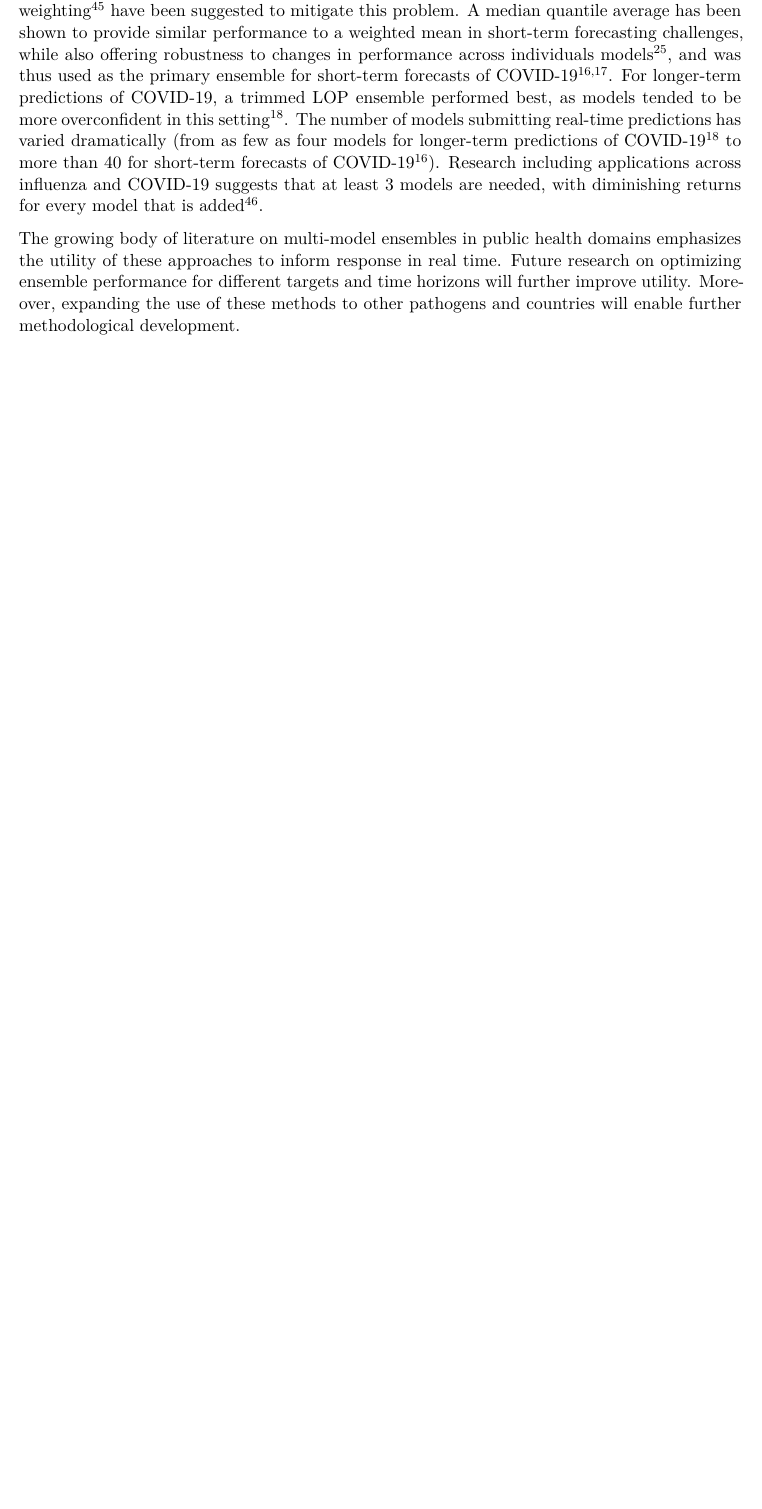
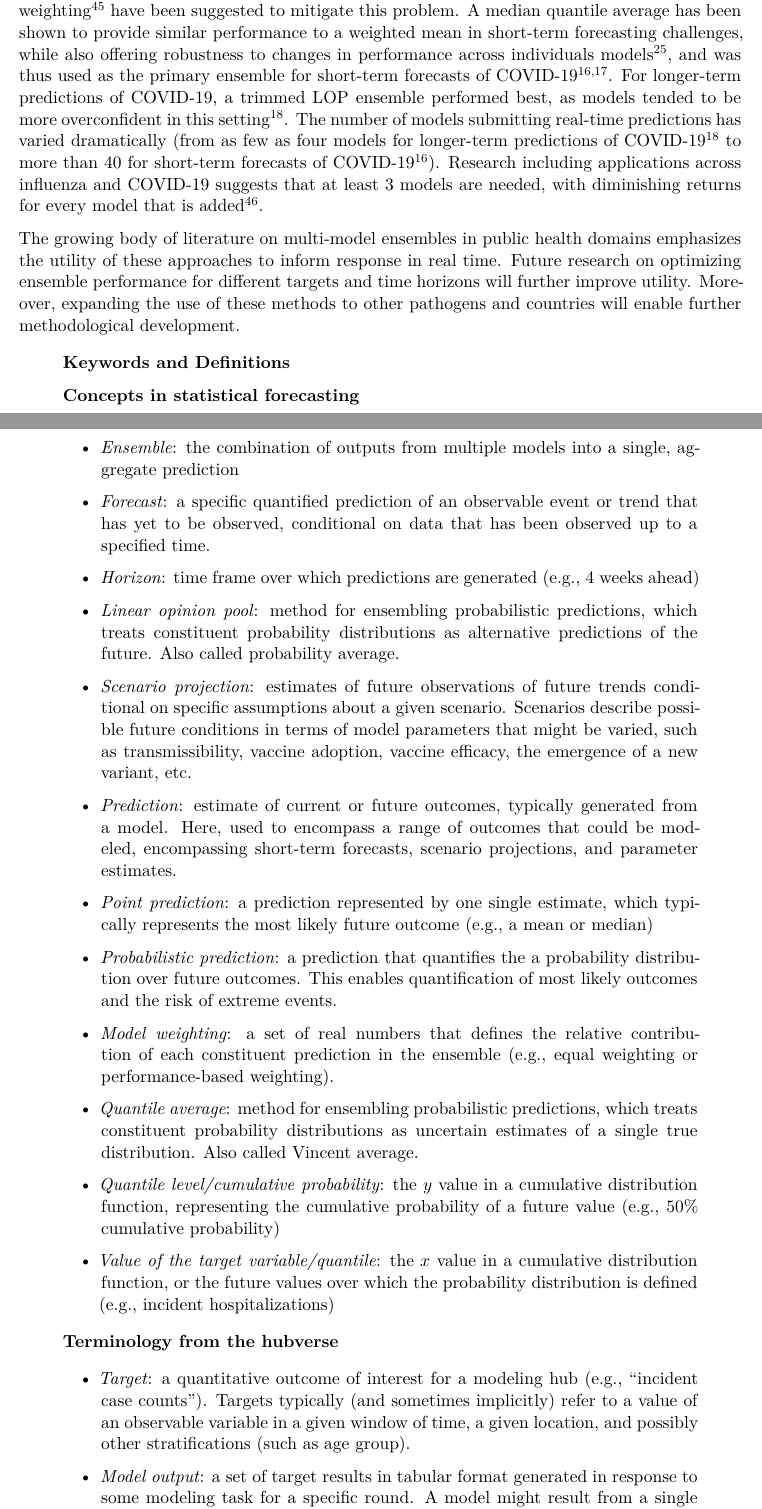
Before and after one commit to hubverse-org/hubEnsemblesManuscript, a Quarto document (analysis/paper/hubEnsembles_manuscript.qmd): part of page 6 of 29 before the commit and two parts of pages 6 and 7 of 30 after it, the two joined at a grey line, cut so that both start at the same text, the shorter picture padded with empty space. Rendered offline with R 4.5, knitr and Pandoc in place of Quarto, then LaTeX, with nearby package versions; some code elsewhere in the file could not run offline.

Commit message:
Add box with keywords and definitions

```diff
--- a/analysis/paper/hubEnsembles_manuscript.qmd
+++ b/analysis/paper/hubEnsembles_manuscript.qmd
@@ -471,3 +471,35 @@ Examinations of ensemble methodology in infectious disease contexts suggest ther
 
 The growing body of literature on multi-model ensembles in public health domains emphasizes the utility of these approaches to inform response in real time. Future research on optimizing ensemble performance for different targets and time horizons will further improve utility. Moreover, expanding the use of these methods to other pathogens and countries will enable further methodological development.
 
+::: {.callout-tip title="Keywords and Definitions"}
+**Concepts in statistical forecasting**
+
+-   *Ensemble*: the combination of outputs from multiple models into a single, aggregate prediction
+
+-   *Forecast*: a specific quantified prediction of an observable event or trend that has yet to be observed, conditional on data that has been observed up to a specified time.
+
+-   *Horizon*: time frame over which predictions are generated (e.g., 4 weeks ahead)
+
+-   *Linear opinion pool*: method for ensembling probabilistic predictions, which treats constituent probability distributions as alternative predictions of the future. Also called probability average.
+
+-   *Scenario projection*: estimates of future observations of future trends conditional on specific assumptions about a given scenario. Scenarios describe possible future conditions in terms of model parameters that might be varied, such as transmissibility, vaccine adoption, vaccine efficacy, the emergence of a new variant, etc.
+
+-   *Prediction*: estimate of current or future outcomes, typically generated from a model. Here, used to encompass a range of outcomes that could be modeled, encompassing short-term forecasts, scenario projections, and parameter estimates.
+
+-   *Point prediction*: a prediction represented by one single estimate, which typically represents the most likely future outcome (e.g., a mean or median)
+
+-   *Probabilistic prediction*: a prediction that quantifies the a probability distribution over future outcomes. This enables quantification of most likely outcomes and the risk of extreme events.
+
+-   *Model weighting*: a set of real numbers that defines the relative contribution of each constituent prediction in the ensemble (e.g., equal weighting or performance-based weighting).
+
+-   *Quantile average*: method for ensembling probabilistic predictions, which treats constituent probability distributions as uncertain estimates of a single true distribution. Also called Vincent average.
+
+-   *Quantile level/cumulative probability*: the $y$ value in a cumulative distribution function, representing the cumulative probability of a future value (e.g., 50% cumulative probability)
+
+-   *Value of the target variable/quantile*: the $x$ value in a cumulative distribution function, or the future values over which the probability distribution is defined (e.g., incident hospitalizations)
+
+**Terminology from the hubverse**
+
+-   *Target*: a quantitative outcome of interest for a modeling hub (e.g., "incident case counts"). Targets typically (and sometimes implicitly) refer to a value of an observable variable in a given window of time, a given location, and possibly other stratifications (such as age group).
+
+-   *Model output*: a set of target results in tabular format generated in response to some modeling task for a specific round. A model might result from a single team’s response to the task or from an ensemble of results representing the outcomes of multiple efforts.
```
Also changed, not shown: analysis/paper/hubEnsembles_manuscript.qmd (15 more changed lines).
